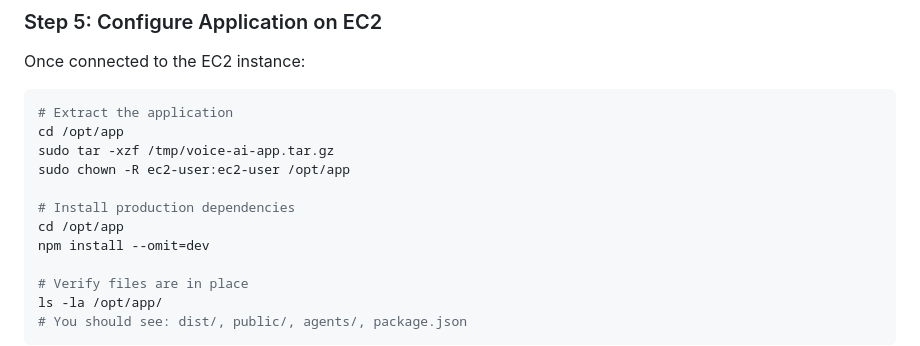
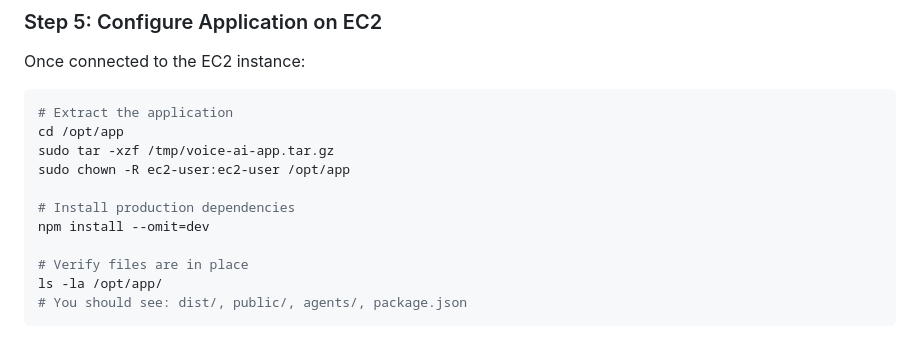
Before and after one commit to leyser7/calling-agent, a Markdown page: DEPLOYMENT.md, the part around the change. GitHub-like rendering.

Commit message:
fix: Remove redundant directory change command in EC2 deployment steps

```diff
--- a/DEPLOYMENT.md
+++ b/DEPLOYMENT.md
@@ -83,7 +83,6 @@ sudo tar -xzf /tmp/voice-ai-app.tar.gz
 sudo chown -R ec2-user:ec2-user /opt/app
 
 # Install production dependencies
-cd /opt/app
 npm install --omit=dev
 
 # Verify files are in place
```
